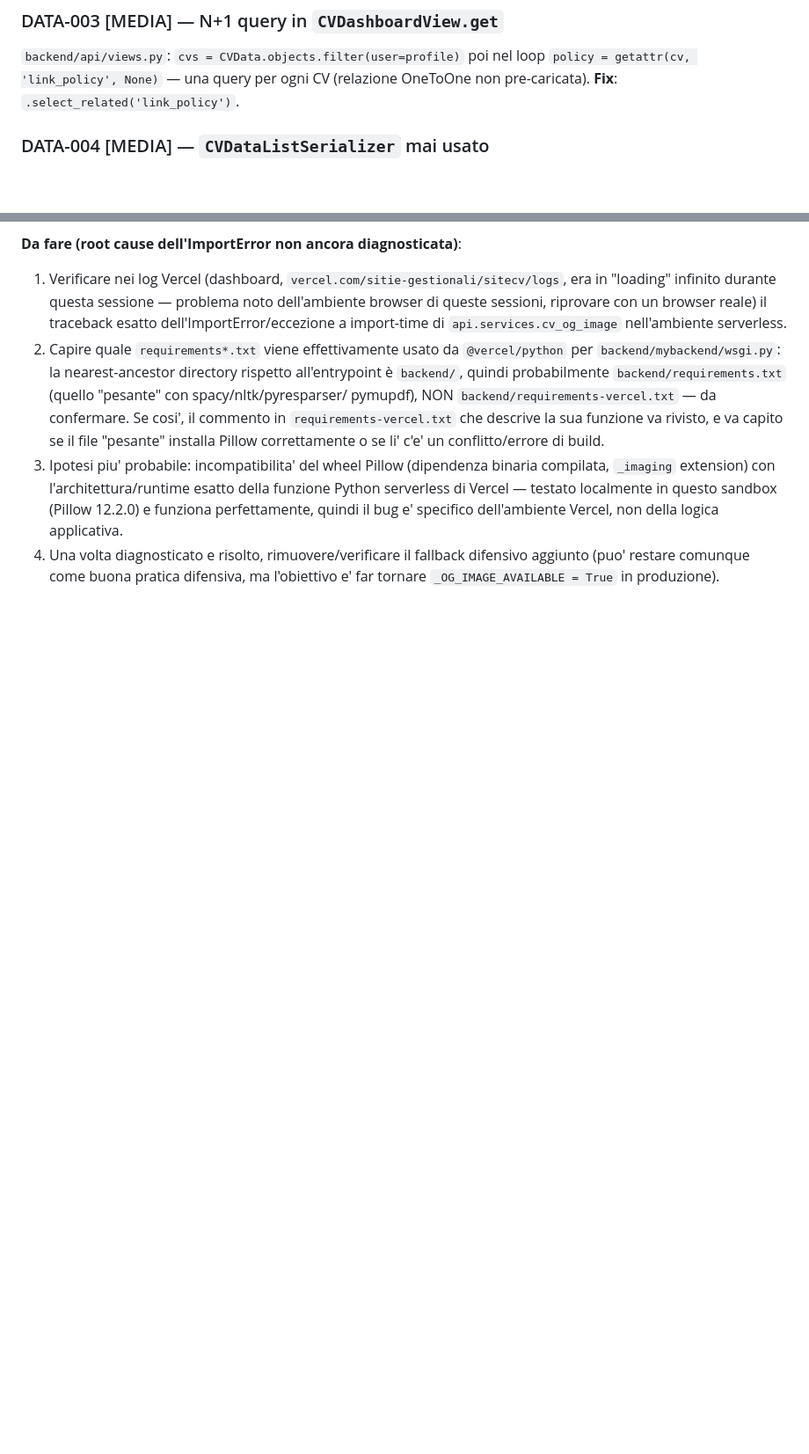
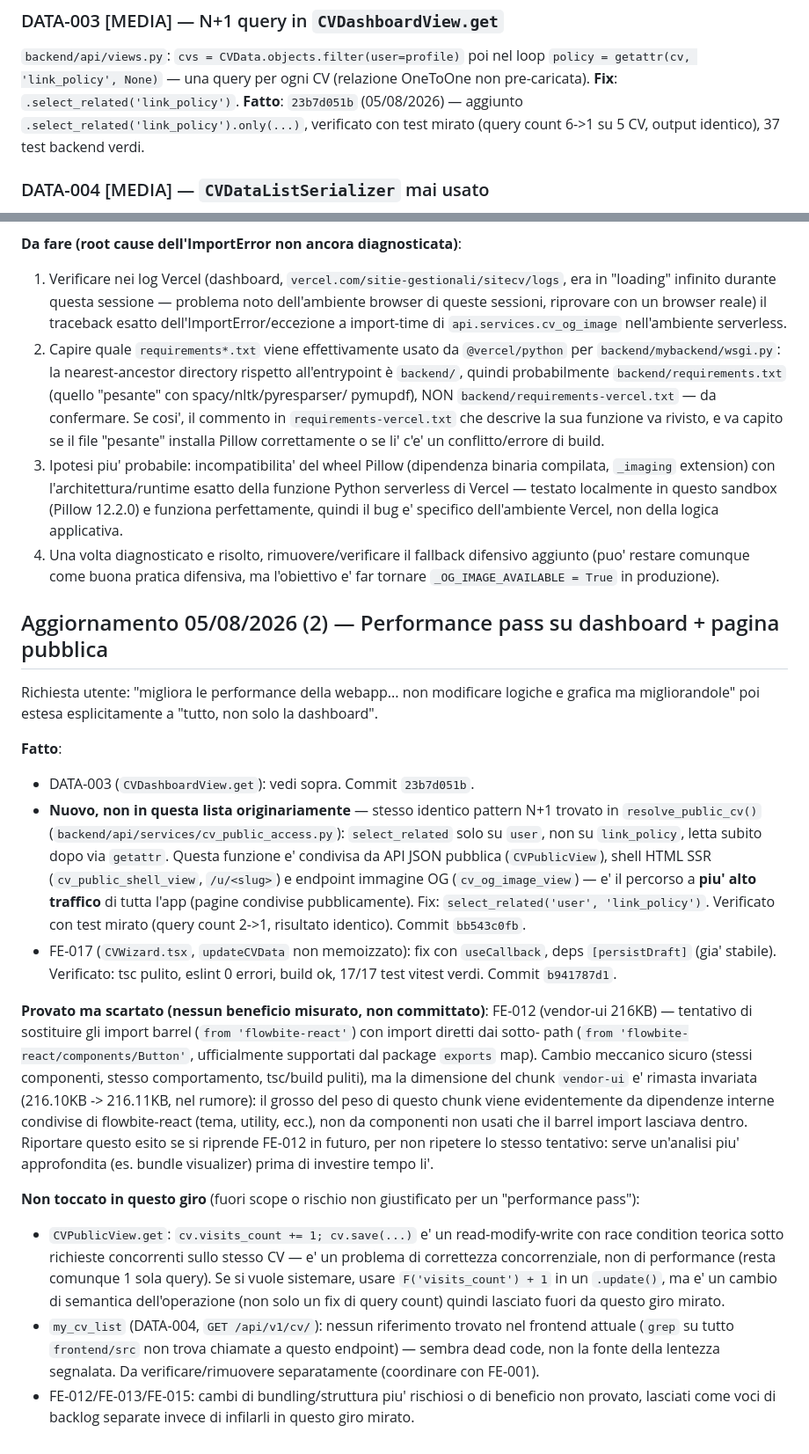
Before and after one commit to goodproggdev/Site, a Markdown page: BACKLOG.md, 2 parts joined by grey strips. Shown at 88% size. Rendered like a GitHub page; blank space fills up the shorter version.

Commit message:
docs: aggiorna BACKLOG.md con esito performance pass (dashboard + pagina pubblica)

```diff
--- a/BACKLOG.md
+++ b/BACKLOG.md
@@ -236,6 +236,8 @@ un flusso funzionante end-to-end.
 `policy = getattr(cv, 'link_policy', None)` — una query per ogni CV (relazione OneToOne non
 pre-caricata).
 **Fix**: `.select_related('link_policy')`.
+**Fatto**: `23b7d051b` (05/08/2026) — aggiunto `.select_related('link_policy').only(...)`,
+verificato con test mirato (query count 6->1 su 5 CV, output identico), 37 test backend verdi.
 
 ### DATA-004 [MEDIA] — `CVDataListSerializer` mai usato
 Definito in `backend/api/serializers.py` apposta per escludere `raw_json` dalle liste, ma
@@ -867,3 +869,44 @@ ora non è disponibile in produzione**.
 4. Una volta diagnosticato e risolto, rimuovere/verificare il fallback
    difensivo aggiunto (puo' restare comunque come buona pratica difensiva,
    ma l'obiettivo e' far tornare `_OG_IMAGE_AVAILABLE = True` in produzione).
+
+
+## Aggiornamento 05/08/2026 (2) — Performance pass su dashboard + pagina pubblica
+
+Richiesta utente: "migliora le performance della webapp... non modificare logiche e grafica ma
+migliorandole" poi estesa esplicitamente a "tutto, non solo la dashboard".
+
+**Fatto**:
+- DATA-003 (`CVDashboardView.get`): vedi sopra. Commit `23b7d051b`.
+- **Nuovo, non in questa lista originariamente** — stesso identico pattern N+1 trovato in
+  `resolve_public_cv()` (`backend/api/services/cv_public_access.py`): `select_related` solo su
+  `user`, non su `link_policy`, letta subito dopo via `getattr`. Questa funzione e' condivisa da
+  API JSON pubblica (`CVPublicView`), shell HTML SSR (`cv_public_shell_view`, `/u/<slug>`) e
+  endpoint immagine OG (`cv_og_image_view`) — e' il percorso a **piu' alto traffico** di tutta
+  l'app (pagine condivise pubblicamente). Fix: `select_related('user', 'link_policy')`. Verificato
+  con test mirato (query count 2->1, risultato identico). Commit `bb543c0fb`.
+- FE-017 (`CVWizard.tsx`, `updateCVData` non memoizzato): fix con `useCallback`, deps `[persistDraft]`
+  (gia' stabile). Verificato: tsc pulito, eslint 0 errori, build ok, 17/17 test vitest verdi.
+  Commit `b941787d1`.
+
+**Provato ma scartato (nessun beneficio misurato, non committato)**: FE-012 (vendor-ui 216KB) —
+tentativo di sostituire gli import barrel (`from 'flowbite-react'`) con import diretti dai sotto-
+path (`from 'flowbite-react/components/Button'`, ufficialmente supportati dal package `exports`
+map). Cambio meccanico sicuro (stessi componenti, stesso comportamento, tsc/build puliti), ma la
+dimensione del chunk `vendor-ui` e' rimasta invariata (216.10KB -> 216.11KB, nel rumore): il grosso
+del peso di questo chunk viene evidentemente da dipendenze interne condivise di flowbite-react
+(tema, utility, ecc.), non da componenti non usati che il barrel import lasciava dentro. Riportare
+questo esito se si riprende FE-012 in futuro, per non ripetere lo stesso tentativo: serve
+un'analisi piu' approfondita (es. bundle visualizer) prima di investire tempo li'.
+
+**Non toccato in questo giro** (fuori scope o rischio non giustificato per un "performance pass"):
+- `CVPublicView.get`: `cv.visits_count += 1; cv.save(...)` e' un read-modify-write con race
+  condition teorica sotto richieste concorrenti sullo stesso CV — e' un problema di correttezza
+  concorrenziale, non di performance (resta comunque 1 sola query). Se si vuole sistemare,
+  usare `F('visits_count') + 1` in un `.update()`, ma e' un cambio di semantica dell'operazione
+  (non solo un fix di query count) quindi lasciato fuori da questo giro mirato.
+- `my_cv_list` (DATA-004, `GET /api/v1/cv/`): nessun riferimento trovato nel frontend attuale
+  (`grep` su tutto `frontend/src` non trova chiamate a questo endpoint) — sembra dead code, non
+  la fonte della lentezza segnalata. Da verificare/rimuovere separatamente (coordinare con FE-001).
+- FE-012/FE-013/FE-015: cambi di bundling/struttura piu' rischiosi o di beneficio non provato,
+  lasciati come voci di backlog separate invece di infilarli in questo giro mirato.
```
Also changed, not shown: other parts of BACKLOG.md (+1 -1 lines).
